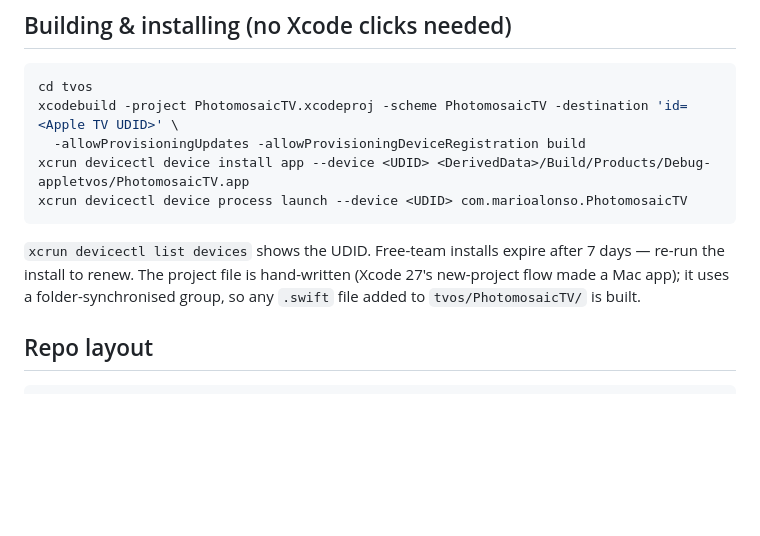
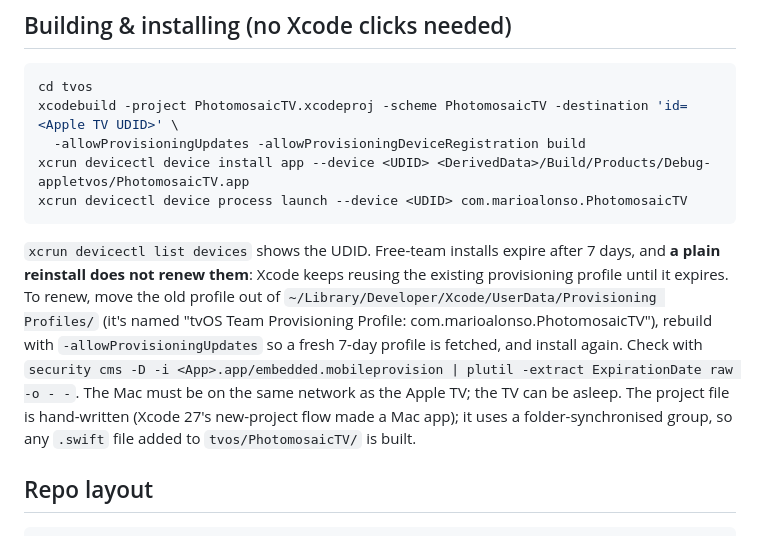
Before and after one commit to MarAlons0/photomosaic, a Markdown page: docs/appletv.md, the part around the change. Rendered like a GitHub page; blank space fills up the shorter version.

Commit message:
Docs: how to actually renew the 7-day Apple TV install
A plain reinstall reuses the existing provisioning profile; move it aside
and rebuild with -allowProvisioningUpdates to get a fresh one.

Co-Authored-By: Claude Opus 5.5 <noreply@anthropic.com>

````diff
--- a/docs/appletv.md
+++ b/docs/appletv.md
@@ -80,8 +80,14 @@ xcrun devicectl device install app --device <UDID> <DerivedData>/Build/Products/
 xcrun devicectl device process launch --device <UDID> com.marioalonso.PhotomosaicTV
 ```
 
-`xcrun devicectl list devices` shows the UDID. Free-team installs expire after 7 days — re-run the
-install to renew. The project file is hand-written (Xcode 27's new-project flow made a Mac app); it
+`xcrun devicectl list devices` shows the UDID. Free-team installs expire after 7 days, and **a plain
+reinstall does not renew them**: Xcode keeps reusing the existing provisioning profile until it
+expires. To renew, move the old profile out of
+`~/Library/Developer/Xcode/UserData/Provisioning Profiles/` (it's named
+"tvOS Team Provisioning Profile: com.marioalonso.PhotomosaicTV"), rebuild with
+`-allowProvisioningUpdates` so a fresh 7-day profile is fetched, and install again. Check with
+`security cms -D -i <App>.app/embedded.mobileprovision | plutil -extract ExpirationDate raw -o - -`.
+The Mac must be on the same network as the Apple TV; the TV can be asleep. The project file is hand-written (Xcode 27's new-project flow made a Mac app); it
 uses a folder-synchronised group, so any `.swift` file added to `tvos/PhotomosaicTV/` is built.
 
 ## Repo layout
````
